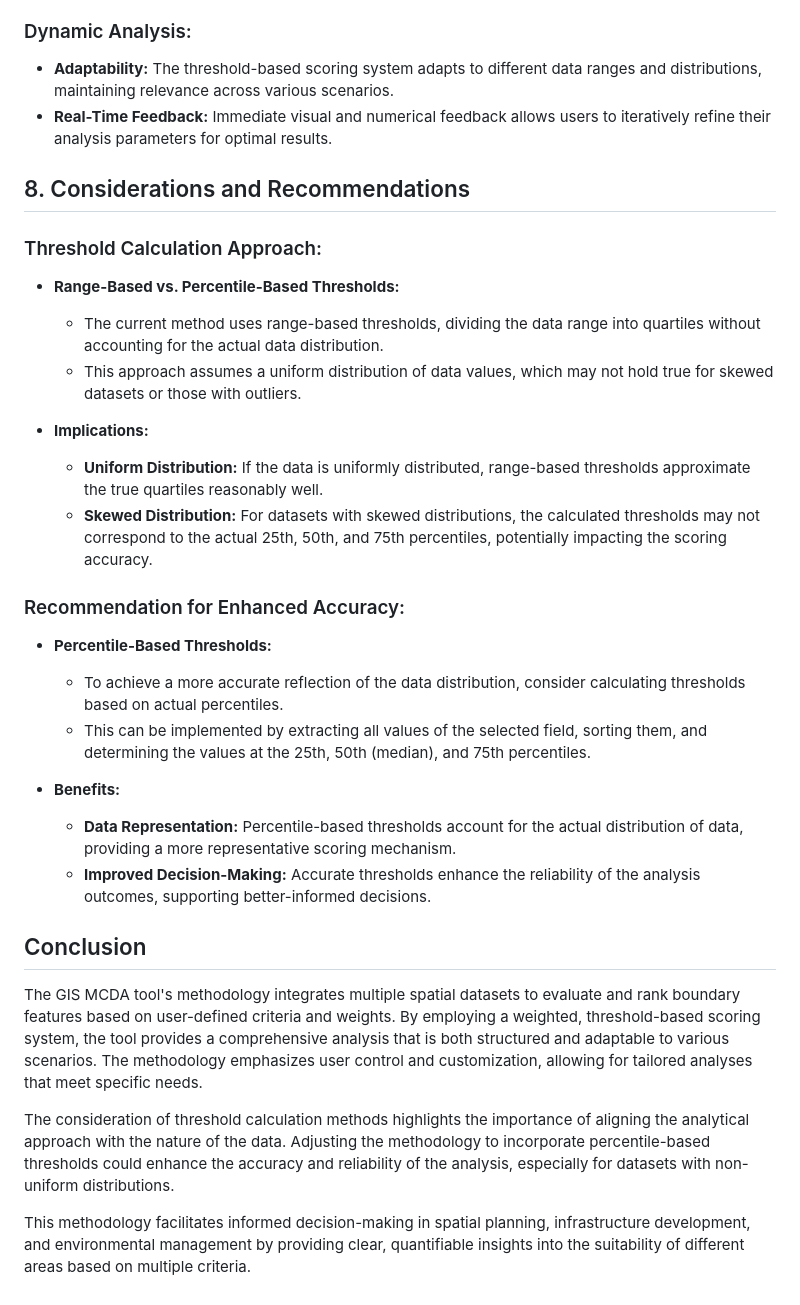
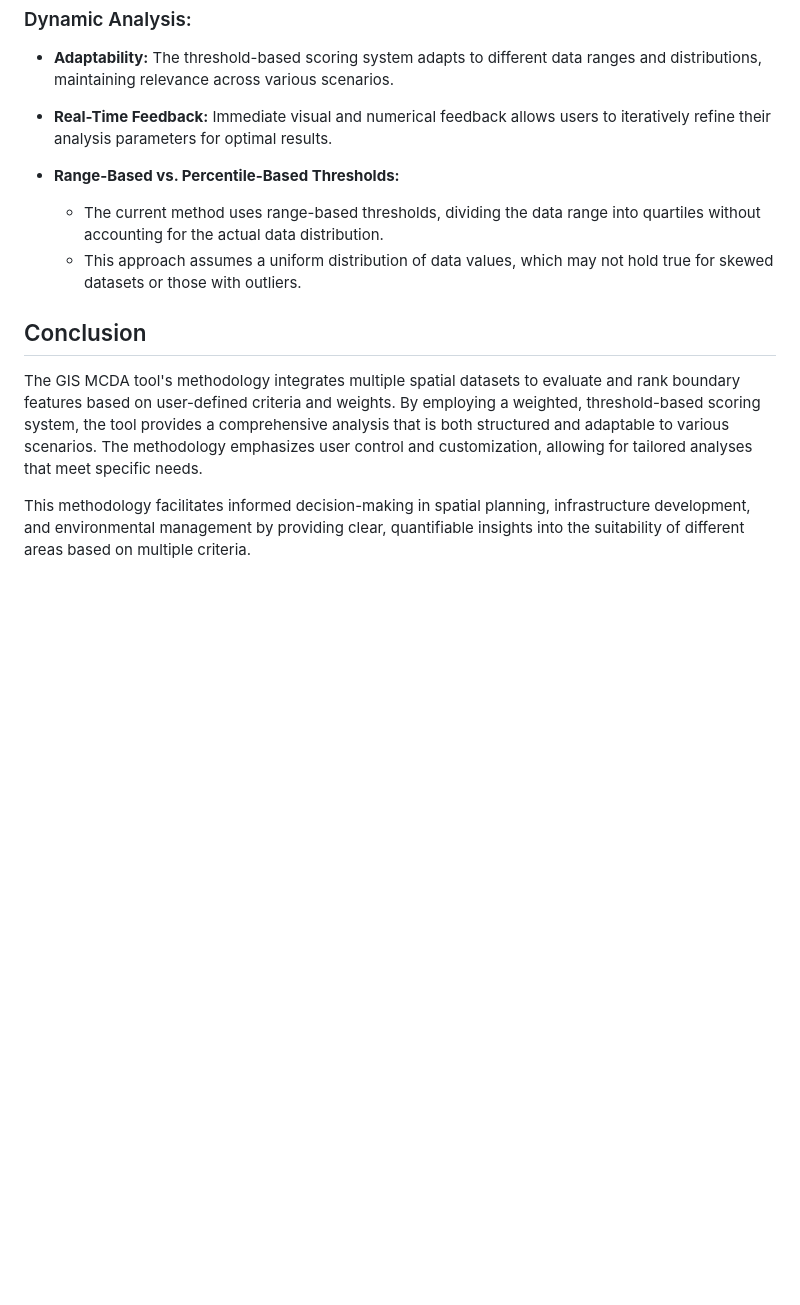
Before and after one commit to mckeont/GIS-MCDA-5131, a Markdown page: README.md, the part around the change. GitHub-like rendering; blank space fills up the shorter version.

```diff
--- a/README.md
+++ b/README.md
@@ -133,32 +133,14 @@ Based on the cumulative score, the tool suggests the most suitable type of infra
 - **Adaptability:** The threshold-based scoring system adapts to different data ranges and distributions, maintaining relevance across various scenarios.
 - **Real-Time Feedback:** Immediate visual and numerical feedback allows users to iteratively refine their analysis parameters for optimal results.
 
-## 8. Considerations and Recommendations
-
-### Threshold Calculation Approach:
-
 - **Range-Based vs. Percentile-Based Thresholds:**
   - The current method uses range-based thresholds, dividing the data range into quartiles without accounting for the actual data distribution.
   - This approach assumes a uniform distribution of data values, which may not hold true for skewed datasets or those with outliers.
 
-- **Implications:**
-  - **Uniform Distribution:** If the data is uniformly distributed, range-based thresholds approximate the true quartiles reasonably well.
-  - **Skewed Distribution:** For datasets with skewed distributions, the calculated thresholds may not correspond to the actual 25th, 50th, and 75th percentiles, potentially impacting the scoring accuracy.
 
-### Recommendation for Enhanced Accuracy:
-
-- **Percentile-Based Thresholds:**
-  - To achieve a more accurate reflection of the data distribution, consider calculating thresholds based on actual percentiles.
-  - This can be implemented by extracting all values of the selected field, sorting them, and determining the values at the 25th, 50th (median), and 75th percentiles.
-
-- **Benefits:**
-  - **Data Representation:** Percentile-based thresholds account for the actual distribution of data, providing a more representative scoring mechanism.
-  - **Improved Decision-Making:** Accurate thresholds enhance the reliability of the analysis outcomes, supporting better-informed decisions.
 
 ## Conclusion
 
 The GIS MCDA tool's methodology integrates multiple spatial datasets to evaluate and rank boundary features based on user-defined criteria and weights. By employing a weighted, threshold-based scoring system, the tool provides a comprehensive analysis that is both structured and adaptable to various scenarios. The methodology emphasizes user control and customization, allowing for tailored analyses that meet specific needs.
 
-The consideration of threshold calculation methods highlights the importance of aligning the analytical approach with the nature of the data. Adjusting the methodology to incorporate percentile-based thresholds could enhance the accuracy and reliability of the analysis, especially for datasets with non-uniform distributions.
-
 This methodology facilitates informed decision-making in spatial planning, infrastructure development, and environmental management by providing clear, quantifiable insights into the suitability of different areas based on multiple criteria.
```
